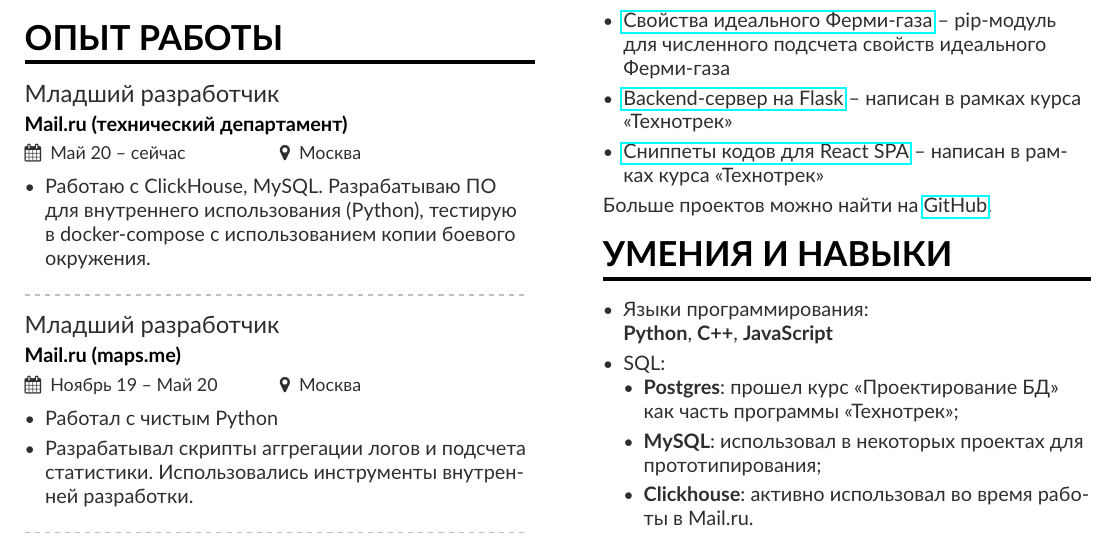
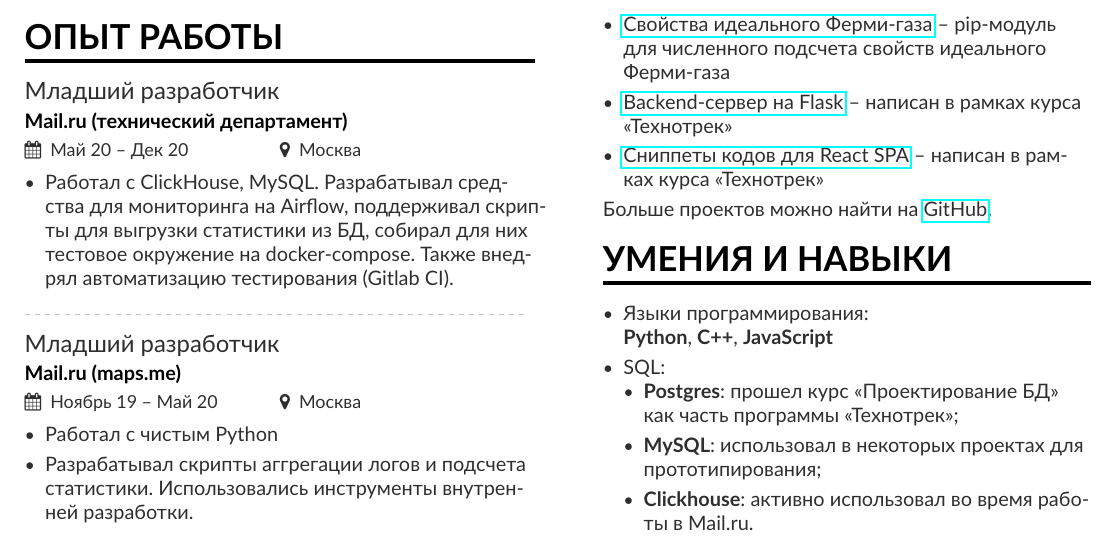
Before and after one commit to alekseik1/curriculum-vitae, a LaTeX CV (cs/ru/main.tex, which reads experience/ru/mrg_smsapi.tex): part of the page, cut so that both start at the same text. Compiled offline with pdfLaTeX.

Commit message:
fix: mrg_smsapi job quit

```diff
--- a/experience/ru/mrg_smsapi.tex
+++ b/experience/ru/mrg_smsapi.tex
@@ -1,4 +1,4 @@
-\cvevent{Младший разработчик}{Mail.ru (технический департамент)}{Май 20 -- сейчас}{Москва}
+\cvevent{Младший разработчик}{Mail.ru (технический департамент)}{Май 20 -- Дек 20}{Москва}
 \begin{itemize}
-    \item Работаю с ClickHouse, MySQL. Разрабатываю ПО для внутреннего использования (Python), тестирую в docker-compose с использованием копии боевого окружения.
+    \item Работал с ClickHouse, MySQL. Разрабатывал средства для мониторинга на Airflow, поддерживал скрипты для выгрузки статистики из БД, собирал для них тестовое окружение на docker-compose. Также внедрял автоматизацию тестирования (Gitlab CI).
 \end{itemize}
```
Also changed, not shown: experience/en/mrg_smsapi.tex (+2 -2 lines).
